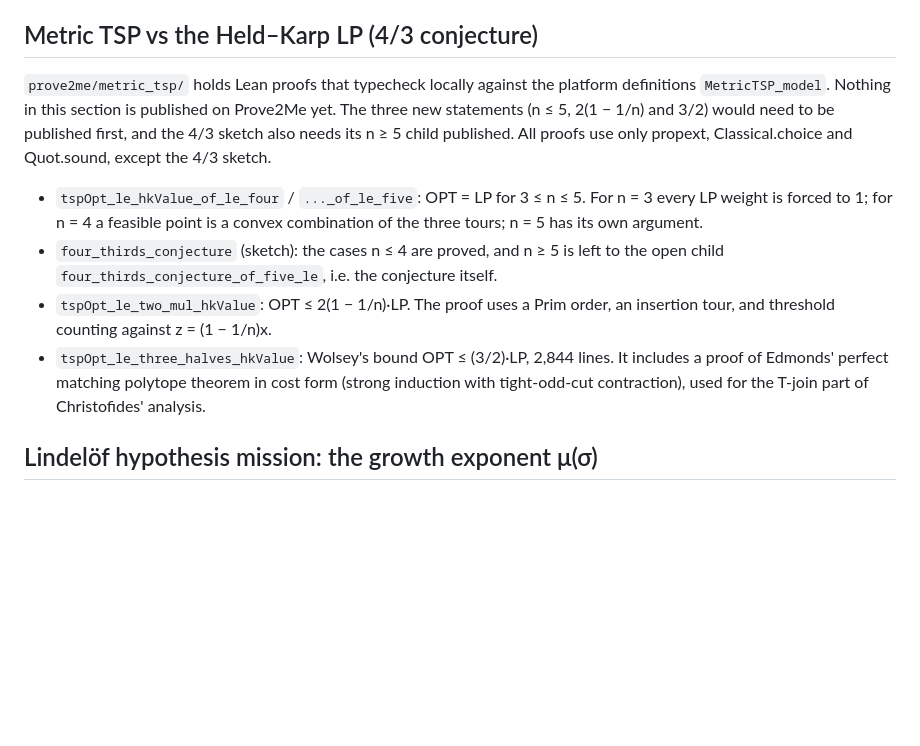
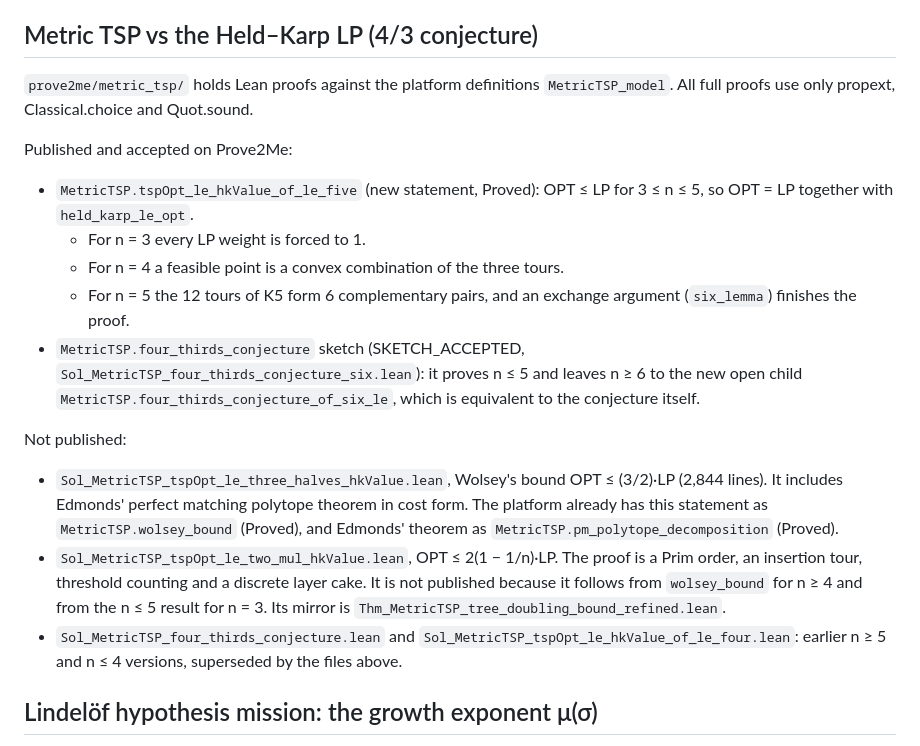
Before and after one commit to SamenSHossain/math-solver, a Markdown page: README.md, the part around the change. Drawn GitHub-style; blank space fills up the shorter version.

Commit message:
MetricTSP: record published n ≤ 5 theorem (Proved) and accepted 4/3 sketch reducing to n ≥ 6
Co-Authored-By: Claude Opus 5.5 <noreply@anthropic.com>
Claude-Session: https://claude.ai/code/session_01CUNbN4FJ56VLsDJCXv5zxZ

```diff
--- a/README.md
+++ b/README.md
@@ -252,19 +252,28 @@ lines, too large to port under the platform's limits.
 
 ## Metric TSP vs the Held–Karp LP (4/3 conjecture)
 
-`prove2me/metric_tsp/` holds Lean proofs that typecheck locally against the platform definitions `MetricTSP_model`. Nothing in
-this section is published on Prove2Me yet. The three new statements (n ≤ 5, 2(1 − 1/n) and 3/2) would need to be published
-first, and the 4/3 sketch also needs its n ≥ 5 child published. All proofs use only propext, Classical.choice and Quot.sound,
-except the 4/3 sketch.
-- `tspOpt_le_hkValue_of_le_four` / `..._of_le_five`: OPT = LP for 3 ≤ n ≤ 5. For n = 3 every LP weight is forced to 1; for n = 4 a
-  feasible point is a convex combination of the three tours; n = 5 has its own argument.
-- `four_thirds_conjecture` (sketch): the cases n ≤ 4 are proved, and n ≥ 5 is left to the open child
-  `four_thirds_conjecture_of_five_le`, i.e. the conjecture itself.
-- `tspOpt_le_two_mul_hkValue`: OPT ≤ 2(1 − 1/n)·LP. The proof uses a Prim order, an insertion tour, and threshold counting
-  against z = (1 − 1/n)x.
-- `tspOpt_le_three_halves_hkValue`: Wolsey's bound OPT ≤ (3/2)·LP, 2,844 lines. It includes a proof of Edmonds' perfect
-  matching polytope theorem in cost form (strong induction with tight-odd-cut contraction), used for the T-join part of
-  Christofides' analysis.
+`prove2me/metric_tsp/` holds Lean proofs against the platform definitions `MetricTSP_model`. All full proofs use only propext,
+Classical.choice and Quot.sound.
+
+Published and accepted on Prove2Me:
+- `MetricTSP.tspOpt_le_hkValue_of_le_five` (new statement, Proved): OPT ≤ LP for 3 ≤ n ≤ 5, so OPT = LP together with
+  `held_karp_le_opt`.
+  - For n = 3 every LP weight is forced to 1.
+  - For n = 4 a feasible point is a convex combination of the three tours.
+  - For n = 5 the 12 tours of K5 form 6 complementary pairs, and an exchange argument (`six_lemma`) finishes the proof.
+- `MetricTSP.four_thirds_conjecture` sketch (SKETCH_ACCEPTED, `Sol_MetricTSP_four_thirds_conjecture_six.lean`): it proves
+  n ≤ 5 and leaves n ≥ 6 to the new open child `MetricTSP.four_thirds_conjecture_of_six_le`, which is equivalent to the
+  conjecture itself.
+
+Not published:
+- `Sol_MetricTSP_tspOpt_le_three_halves_hkValue.lean`, Wolsey's bound OPT ≤ (3/2)·LP (2,844 lines). It includes Edmonds'
+  perfect matching polytope theorem in cost form. The platform already has this statement as `MetricTSP.wolsey_bound` (Proved),
+  and Edmonds' theorem as `MetricTSP.pm_polytope_decomposition` (Proved).
+- `Sol_MetricTSP_tspOpt_le_two_mul_hkValue.lean`, OPT ≤ 2(1 − 1/n)·LP. The proof is a Prim order, an insertion tour, threshold
+  counting and a discrete layer cake. It is not published because it follows from `wolsey_bound` for n ≥ 4 and from the
+  n ≤ 5 result for n = 3. Its mirror is `Thm_MetricTSP_tree_doubling_bound_refined.lean`.
+- `Sol_MetricTSP_four_thirds_conjecture.lean` and `Sol_MetricTSP_tspOpt_le_hkValue_of_le_four.lean`: earlier n ≥ 5 and
+  n ≤ 4 versions, superseded by the files above.
 
 ## Lindelöf hypothesis mission: the growth exponent μ(σ)
 
```
